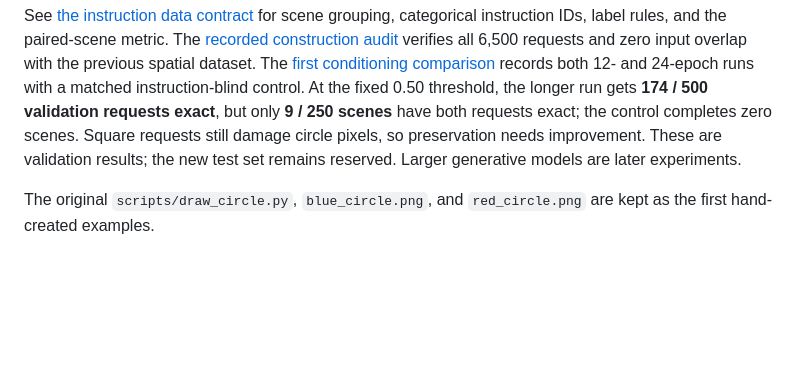
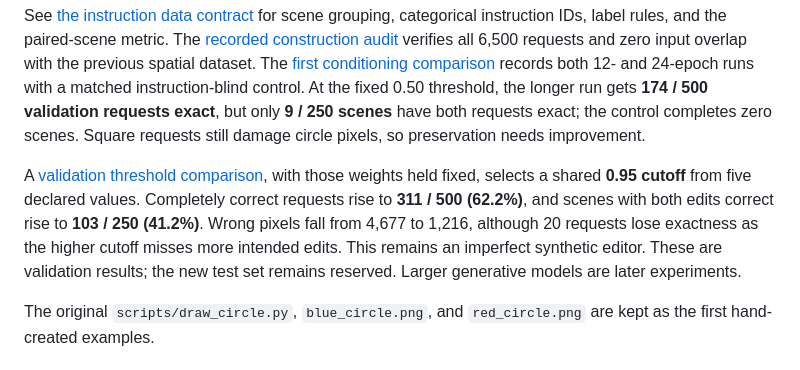
Before and after one commit to VishwasSP01/visual-learning-lab, a Markdown page: README.md, the part around the change. Rendered like a GitHub page; blank space fills up the shorter version.

Commit message:
docs: record instruction threshold gains and preservation tradeoffs

```diff
--- a/README.md
+++ b/README.md
@@ -466,8 +466,14 @@ The [first conditioning comparison](docs/instruction_model.md) records both
 threshold, the longer run gets **174 / 500 validation requests exact**, but only
 **9 / 250 scenes** have both requests exact; the control completes zero scenes.
 Square requests still damage circle pixels, so preservation needs improvement.
-These are validation results; the new test set remains reserved. Larger
-generative models are later experiments.
+
+A [validation threshold comparison](docs/instruction_thresholds.md), with those
+weights held fixed, selects a shared **0.95 cutoff** from five declared values.
+Completely correct requests rise to **311 / 500 (62.2%)**, and scenes with both
+edits correct rise to **103 / 250 (41.2%)**. Wrong pixels fall from 4,677 to 1,216,
+although 20 requests lose exactness as the higher cutoff misses more intended
+edits. This remains an imperfect synthetic editor. These are validation results;
+the new test set remains reserved. Larger generative models are later experiments.
 
 The original `scripts/draw_circle.py`, `blue_circle.png`, and `red_circle.png` are kept
 as the first hand-created examples.
```
Also changed, not shown: docs/instruction_model.md (+6 -3 lines), docs/instruction_thresholds.md (+54 -0 lines), docs/assets/instruction_cnn_v2_thresholds.png (added), 2 other files.
